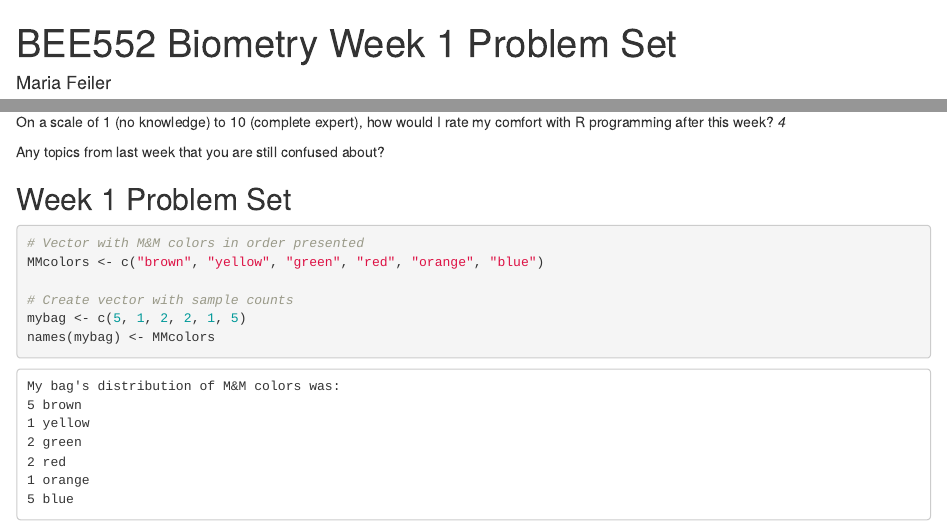
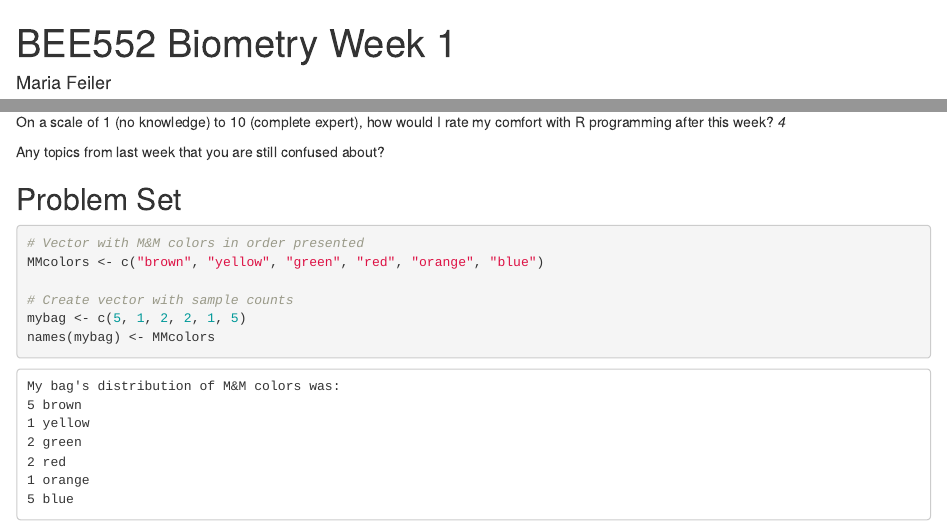
Before and after one commit to mariafeiler95/Biometry_SP22_Feiler, an R Markdown document (Week1/Feiler_Week1_ProblemSet.Rmd): the page in a window 1100 px wide, from its top, and a second part further down, joined at a grey line. Rendered offline with R 4.5, knitr and Pandoc, with nearby package versions; drawn as R Markdown's standard HTML page in place of the format the file asks for; code that draws random numbers runs with fixed seeds of ours.

Commit message:
Superficial formatting

````diff
--- a/Week1/Feiler_Week1_ProblemSet.Rmd
+++ b/Week1/Feiler_Week1_ProblemSet.Rmd
@@ -1,5 +1,5 @@
 ---
-title: "BEE552 Biometry Week 1 Problem Set"
+title: "BEE552 Biometry Week 1"
 author: "Maria Feiler"
 date: "1/25/2022"
 output:
@@ -39,7 +39,7 @@ Any topics from last week that you are still confused about?
 
 \newpage
 
-## Week 1 Problem Set
+## Problem Set
 
 ```{r sample}
 # Vector with M&M colors in order presented
````
